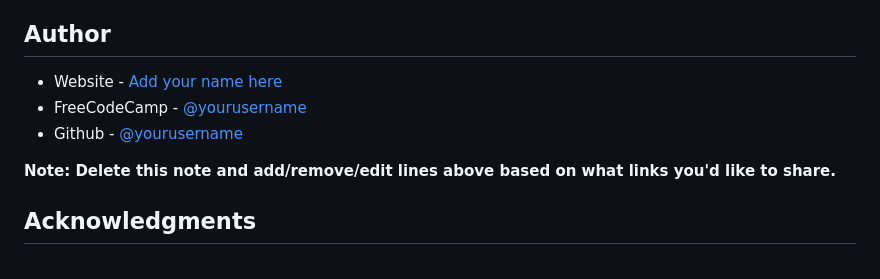
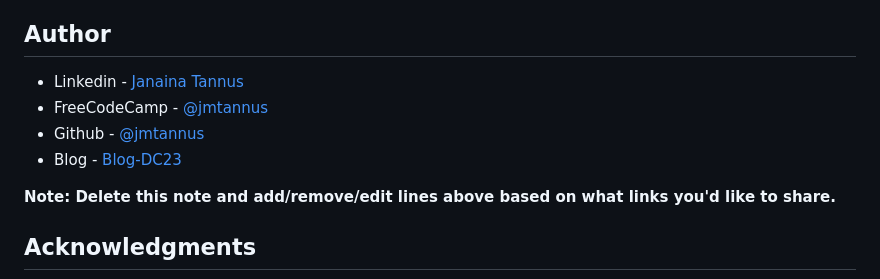
Before and after one commit to dcTeam23/profile_card_challenge, a Markdown page: README.md, the part around the change printed below. GitHub-like rendering.

```diff
--- a/README.md
+++ b/README.md
@@ -94,9 +96,10 @@ Use this section to outline areas that you want to continue focusing on in futur
 
 ## Author
 
-- Website - [Add your name here](https://www.your-site.com)
-- FreeCodeCamp - [@yourusername](https://freecodecamp.org/profile/yourusername)
-- Github - [@yourusername](https://github.com/yourusername)
+- Linkedin - [Janaina Tannus](https://www.linkedin.com/in/janaina-teixeira-58b32229/)
+- FreeCodeCamp - [@jmtannus](https://www.freecodecamp.org/jmtannus)
+- Github - [@jmtannus](https://github.com/jmtannus)
+- Blog - [Blog-DC23](https://jmtannus.github.io/Blog-DC23/)
 
 **Note: Delete this note and add/remove/edit lines above based on what links you'd like to share.**
 
```
Also changed, not shown: other parts of README.md (+4 -2 lines).
